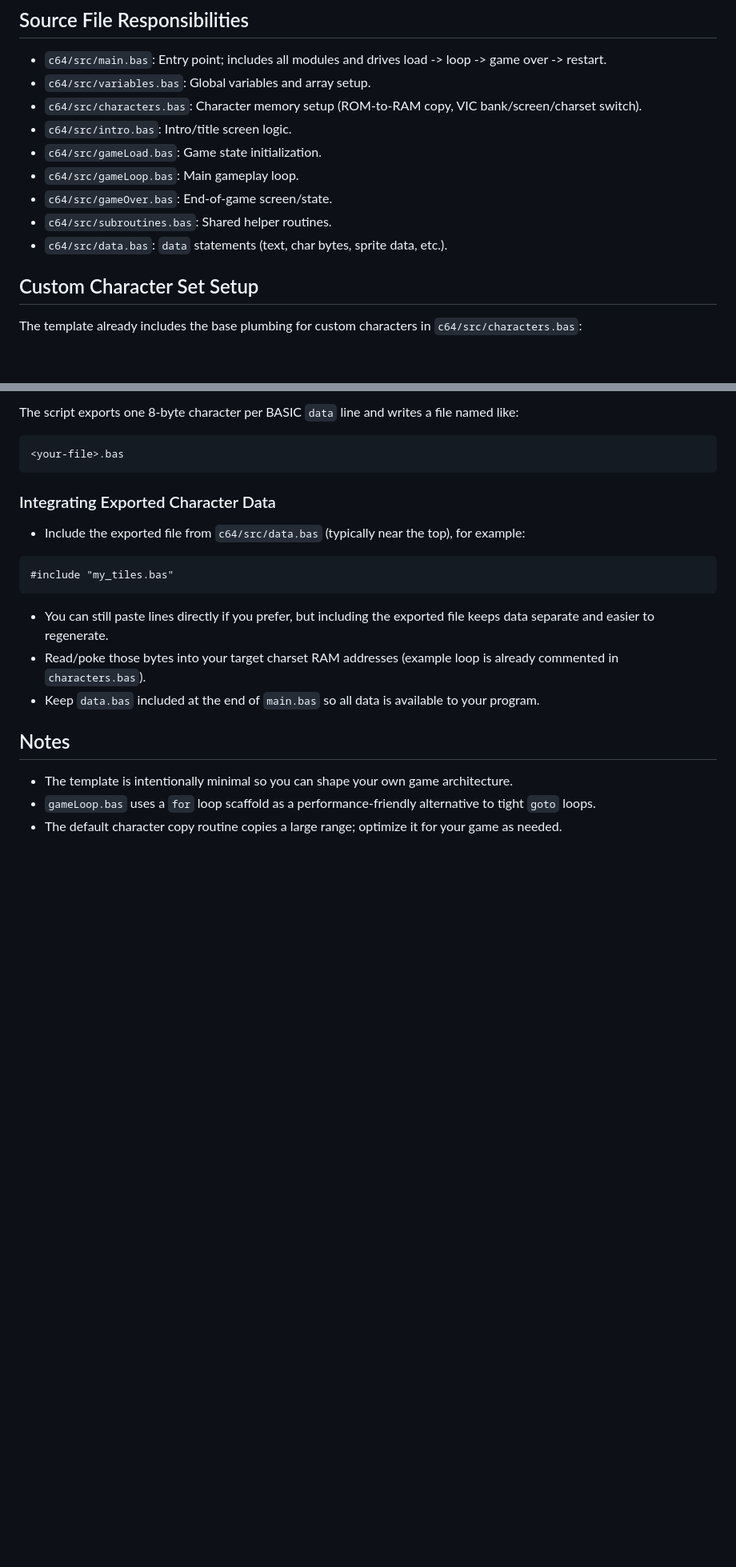
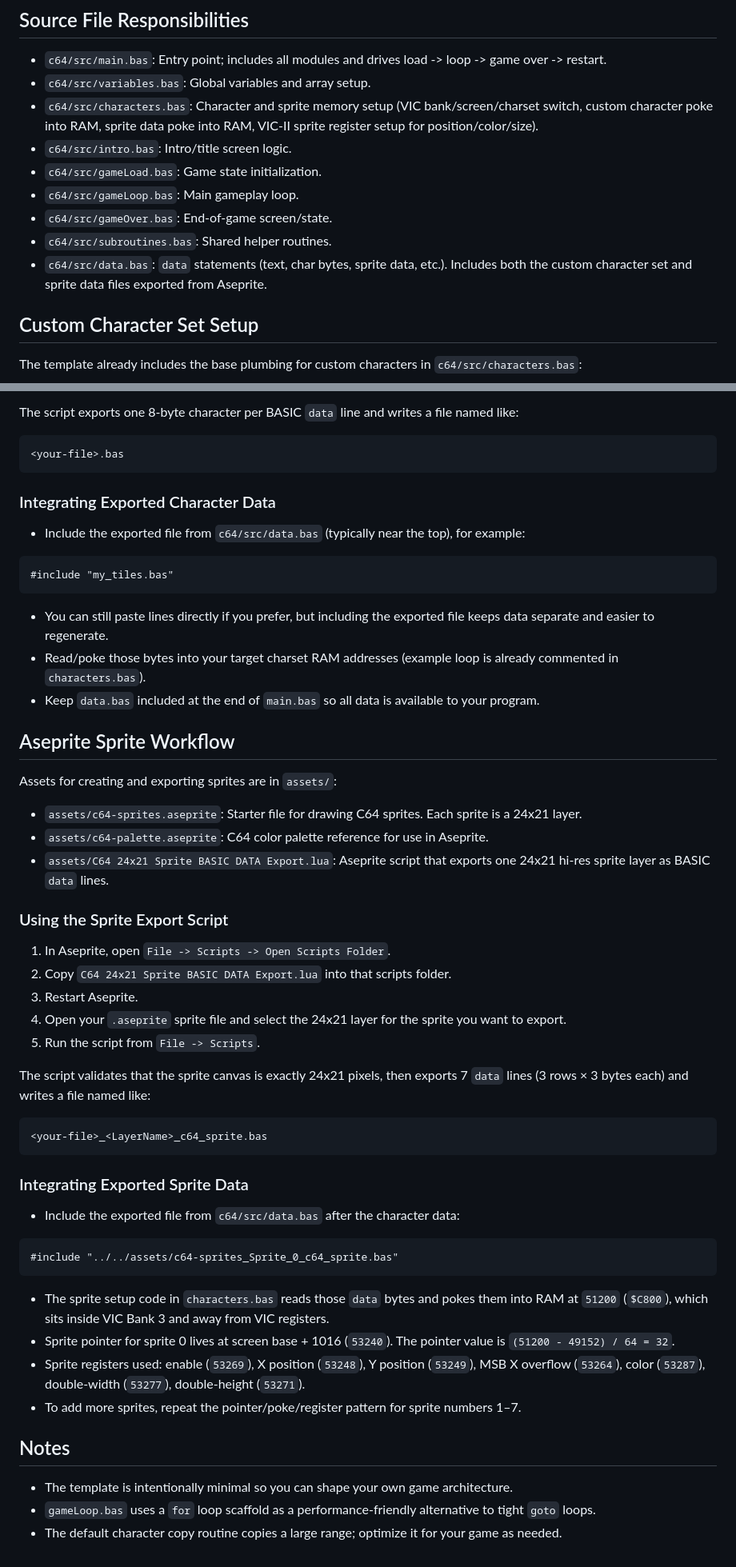
Before and after one commit to stevereuter/commodore-basic-template, a Markdown page: README.md, 2 parts joined by grey strips. Shown at 80% size. Rendered like a GitHub page; blank space fills up the shorter version.

Commit message:
Add sprite setup code and Aseprite sprite export workflow to README

````diff
--- a/README.md
+++ b/README.md
@@ -163,13 +171,13 @@ If your game appears blank on itch, confirm asset paths are relative and still v
 
 - `c64/src/main.bas`: Entry point; includes all modules and drives load -> loop -> game over -> restart.
 - `c64/src/variables.bas`: Global variables and array setup.
-- `c64/src/characters.bas`: Character memory setup (ROM-to-RAM copy, VIC bank/screen/charset switch).
+- `c64/src/characters.bas`: Character and sprite memory setup (VIC bank/screen/charset switch, custom character poke into RAM, sprite data poke into RAM, VIC-II sprite register setup for position/color/size).
 - `c64/src/intro.bas`: Intro/title screen logic.
 - `c64/src/gameLoad.bas`: Game state initialization.
 - `c64/src/gameLoop.bas`: Main gameplay loop.
 - `c64/src/gameOver.bas`: End-of-game screen/state.
 - `c64/src/subroutines.bas`: Shared helper routines.
-- `c64/src/data.bas`: `data` statements (text, char bytes, sprite data, etc.).
+- `c64/src/data.bas`: `data` statements (text, char bytes, sprite data, etc.). Includes both the custom character set and sprite data files exported from Aseprite.
 
 ## Custom Character Set Setup
 
@@ -217,6 +225,41 @@ The script exports one 8-byte character per BASIC `data` line and writes a file
 - Read/poke those bytes into your target charset RAM addresses (example loop is already commented in `characters.bas`).
 - Keep `data.bas` included at the end of `main.bas` so all data is available to your program.
 
+## Aseprite Sprite Workflow
+
+Assets for creating and exporting sprites are in `assets/`:
+
+- `assets/c64-sprites.aseprite`: Starter file for drawing C64 sprites. Each sprite is a 24x21 layer.
+- `assets/c64-palette.aseprite`: C64 color palette reference for use in Aseprite.
+- `assets/C64 24x21 Sprite BASIC DATA Export.lua`: Aseprite script that exports one 24x21 hi-res sprite layer as BASIC `data` lines.
+
+### Using the Sprite Export Script
+
+1. In Aseprite, open `File -> Scripts -> Open Scripts Folder`.
+2. Copy `C64 24x21 Sprite BASIC DATA Export.lua` into that scripts folder.
+3. Restart Aseprite.
+4. Open your `.aseprite` sprite file and select the 24x21 layer for the sprite you want to export.
+5. Run the script from `File -> Scripts`.
+
+The script validates that the sprite canvas is exactly 24x21 pixels, then exports 7 `data` lines (3 rows × 3 bytes each) and writes a file named like:
+
+```text
+<your-file>_<LayerName>_c64_sprite.bas
+```
+
+### Integrating Exported Sprite Data
+
+- Include the exported file from `c64/src/data.bas` after the character data:
+
+```basic
+#include "../../assets/c64-sprites_Sprite_0_c64_sprite.bas"
+```
+
+- The sprite setup code in `characters.bas` reads those `data` bytes and pokes them into RAM at `51200` (`$C800`), which sits inside VIC Bank 3 and away from VIC registers.
+- Sprite pointer for sprite 0 lives at screen base + 1016 (`53240`). The pointer value is `(51200 - 49152) / 64 = 32`.
+- Sprite registers used: enable (`53269`), X position (`53248`), Y position (`53249`), MSB X overflow (`53264`), color (`53287`), double-width (`53277`), double-height (`53271`).
+- To add more sprites, repeat the pointer/poke/register pattern for sprite numbers 1–7.
+
 ## Notes
 
 - The template is intentionally minimal so you can shape your own game architecture.
````
Also changed, not shown: other parts of README.md (+9 -1 lines).
